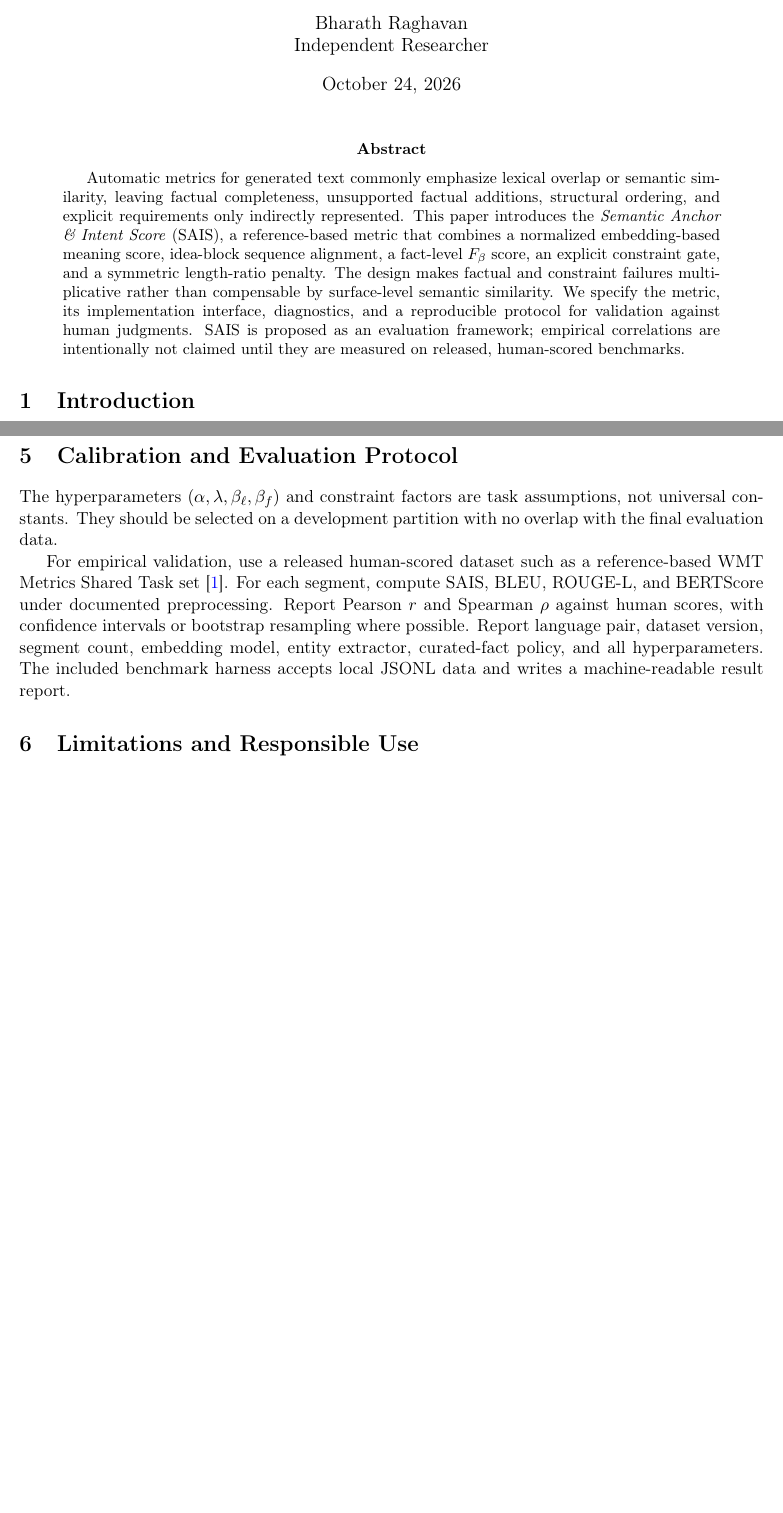
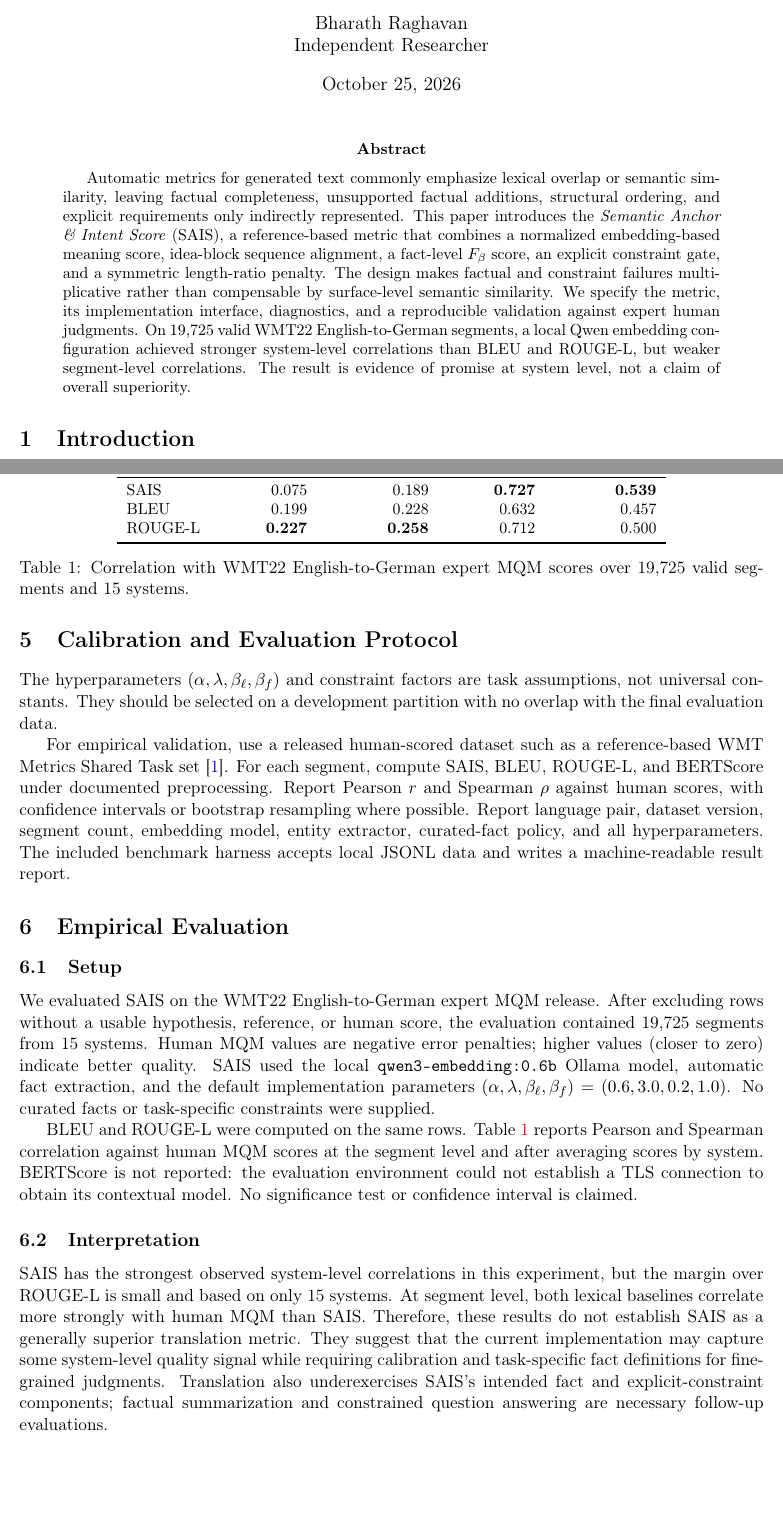
Before and after one commit to rbharath26/SAIS, a LaTeX paper (docs/SAIS_preprint.tex): two parts of pages 1 and 4 of 5, joined at a grey line, cut so that both start at the same text, the shorter picture padded with empty space. Compiled offline with pdfLaTeX.

Commit message:
Publish SAIS preprint
Co-authored-by: factory-droid[bot] <138933559+factory-droid[bot]@users.noreply.github.com>

```diff
--- a/docs/SAIS_preprint.tex
+++ b/docs/SAIS_preprint.tex
@@ -8,7 +8,7 @@
 \title{SAIS: Semantic Anchor \& Intent Score\\
 \large A Fact-Aware, Structure-Aware Metric for Reference-Based Evaluation of Generated Text}
 \author{Bharath Raghavan\\Independent Researcher}
-\date{October 24, 2026}
+\date{October 25, 2026}
 
 \begin{document}
 \maketitle
@@ -23,10 +23,11 @@ meaning score, idea-block sequence alignment, a fact-level $F_\beta$ score,
 an explicit constraint gate, and a symmetric length-ratio penalty. The design
 makes factual and constraint failures multiplicative rather than compensable by
 surface-level semantic similarity. We specify the metric, its implementation
-interface, diagnostics, and a reproducible protocol for validation against
-human judgments. SAIS is proposed as an evaluation framework; empirical
-correlations are intentionally not claimed until they are measured on released,
-human-scored benchmarks.
+interface, diagnostics, and a reproducible validation against expert human
+judgments. On 19,725 valid WMT22 English-to-German segments, a local Qwen
+embedding configuration achieved stronger system-level correlations than BLEU
+and ROUGE-L, but weaker segment-level correlations. The result is evidence of
+promise at system level, not a claim of overall superiority.
 \end{abstract}
 
 \section{Introduction}
@@ -194,6 +195,54 @@ language pair, dataset version, segment count, embedding model, entity
 extractor, curated-fact policy, and all hyperparameters. The included benchmark
 harness accepts local JSONL data and writes a machine-readable result report.
 
+\section{Empirical Evaluation}
+
+\subsection{Setup}
+
+We evaluated SAIS on the WMT22 English-to-German expert MQM release. After
+excluding rows without a usable hypothesis, reference, or human score, the
+evaluation contained 19,725 segments from 15 systems. Human MQM values are
+negative error penalties; higher values (closer to zero) indicate better
+quality. SAIS used the local \texttt{qwen3-embedding:0.6b} Ollama model,
+automatic fact extraction, and the default implementation parameters
+$(\alpha,\lambda,\beta_\ell,\beta_f)=(0.6,3.0,0.2,1.0)$. No curated facts or
+task-specific constraints were supplied.
+
+BLEU and ROUGE-L were computed on the same rows. Table~\ref{tab:results}
+reports Pearson and Spearman correlation against human MQM scores at the
+segment level and after averaging scores by system. BERTScore is not reported:
+the evaluation environment could not establish a TLS connection to obtain its
+contextual model. No significance test or confidence interval is claimed.
+
+\begin{table}[t]
+\centering
+\small
+\begin{tabular}{lrrrr}
+\toprule
+Metric & Seg.\ Pearson & Seg.\ Spearman & Sys.\ Pearson & Sys.\ Spearman \\
+\midrule
+SAIS & 0.075 & 0.189 & \textbf{0.727} & \textbf{0.539} \\
+BLEU & 0.199 & 0.228 & 0.632 & 0.457 \\
+ROUGE-L & \textbf{0.227} & \textbf{0.258} & 0.712 & 0.500 \\
+\bottomrule
+\end{tabular}
+\caption{Correlation with WMT22 English-to-German expert MQM scores over
+19,725 valid segments and 15 systems.}
+\label{tab:results}
+\end{table}
+
+\subsection{Interpretation}
+
+SAIS has the strongest observed system-level correlations in this experiment,
+but the margin over ROUGE-L is small and based on only 15 systems. At segment
+level, both lexical baselines correlate more strongly with human MQM than
+SAIS. Therefore, these results do not establish SAIS as a generally superior
+translation metric. They suggest that the current implementation may capture
+some system-level quality signal while requiring calibration and task-specific
+fact definitions for fine-grained judgments. Translation also underexercises
+SAIS's intended fact and explicit-constraint components; factual summarization
+and constrained question answering are necessary follow-up evaluations.
+
 \section{Limitations and Responsible Use}
 
 SAIS inherits embedding bias and can be affected by weak segmentation,
```
Also changed, not shown: outputs/sais_preprint.pdf (added), docs/SAIS_preprint.tex (12 more changed lines), 1 other file.
